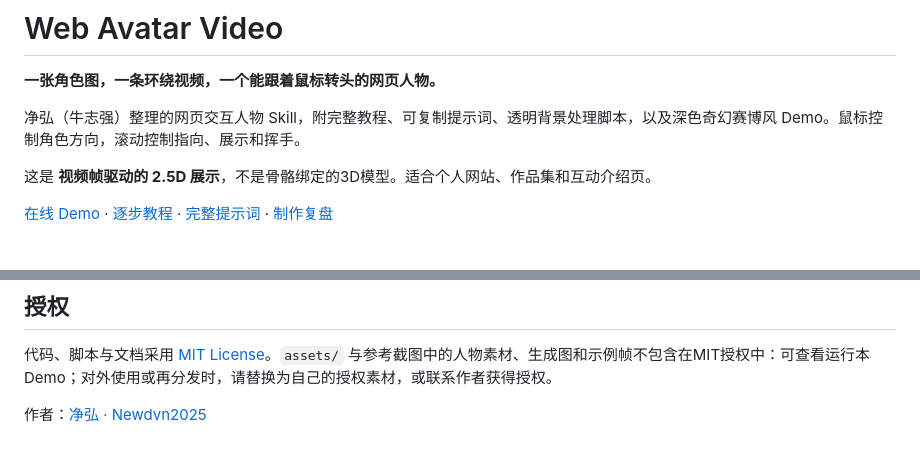
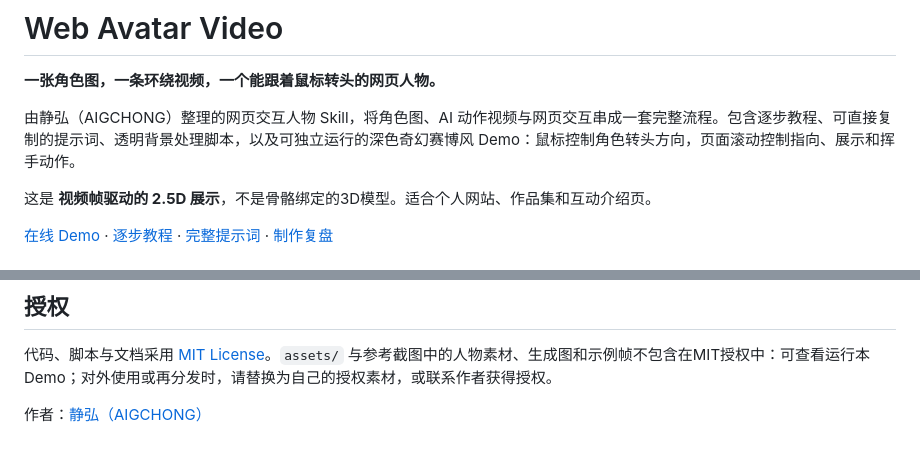
Before and after one commit to Newdvn2025/web-avatar-video, a Markdown page: README.md, 2 parts joined by grey strips. GitHub-like rendering.

Commit message:
Update author introduction to 静弘（AIGCHONG）

```diff
--- a/README.md
+++ b/README.md
@@ -4,7 +4,7 @@
 
 **一张角色图，一条环绕视频，一个能跟着鼠标转头的网页人物。**
 
-净弘（牛志强）整理的网页交互人物 Skill，附完整教程、可复制提示词、透明背景处理脚本，以及深色奇幻赛博风 Demo。鼠标控制角色方向，滚动控制指向、展示和挥手。
+由静弘（AIGCHONG）整理的网页交互人物 Skill，将角色图、AI 动作视频与网页交互串成一套完整流程。包含逐步教程、可直接复制的提示词、透明背景处理脚本，以及可独立运行的深色奇幻赛博风 Demo：鼠标控制角色转头方向，页面滚动控制指向、展示和挥手动作。
 
 这是 **视频帧驱动的 2.5D 展示**，不是骨骼绑定的3D模型。适合个人网站、作品集和互动介绍页。
 
@@ -93,4 +93,4 @@ assets/demo/                可独立运行的赛博风示例
 
 代码、脚本与文档采用 [MIT License](LICENSE)。`assets/` 与参考截图中的人物素材、生成图和示例帧不包含在MIT授权中：可查看运行本Demo；对外使用或再分发时，请替换为自己的授权素材，或联系作者获得授权。
 
-作者：[净弘 · Newdvn2025](https://github.com/Newdvn2025)
+作者：[静弘（AIGCHONG）](https://github.com/Newdvn2025)
```
